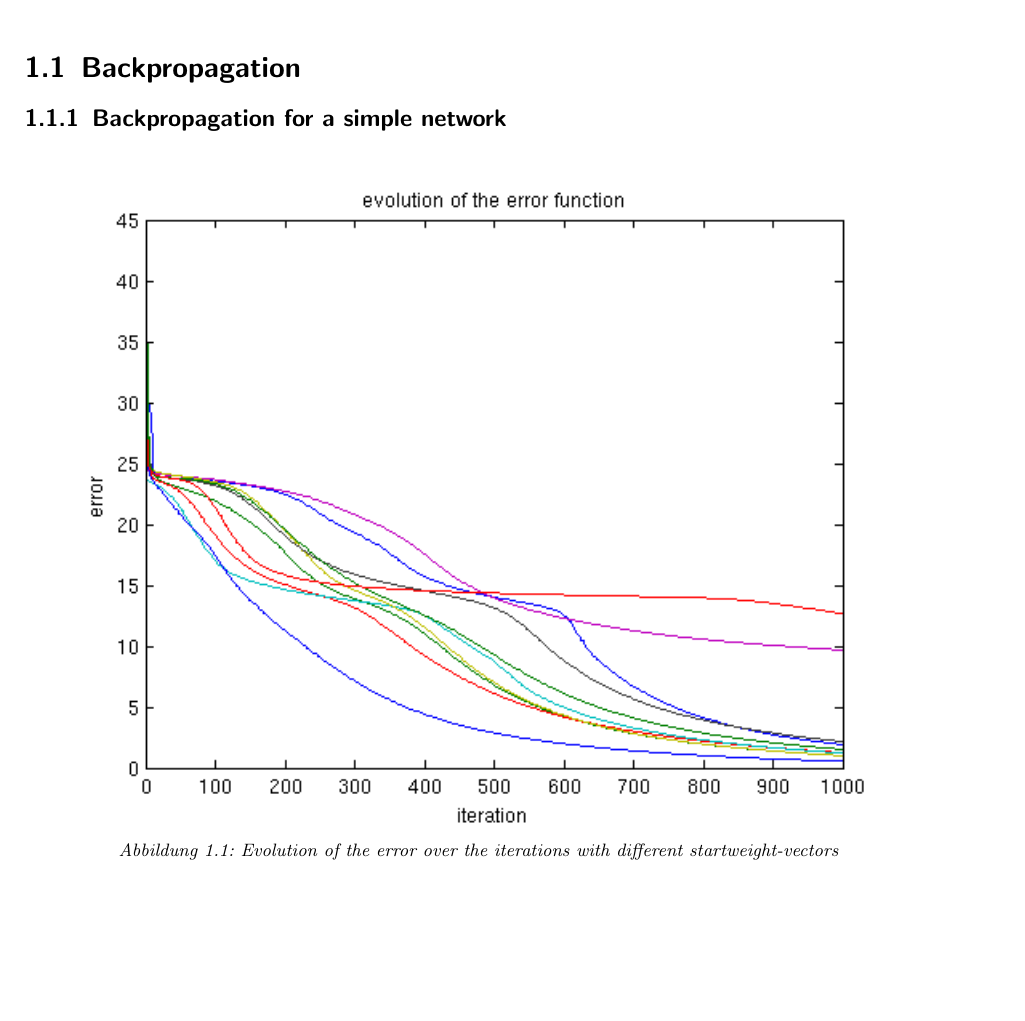
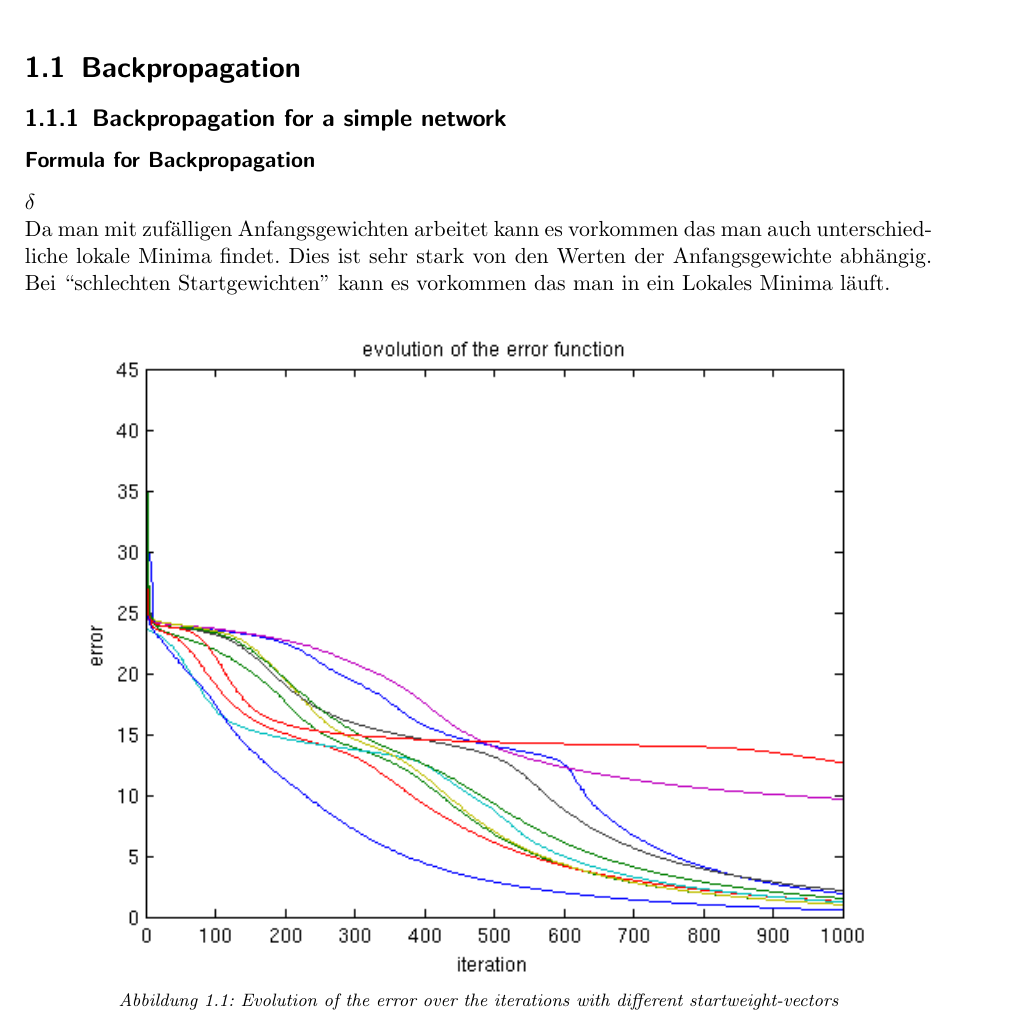
Before and after one commit to skillii/CI_bierwg, a LaTeX thesis (02/doc/Main.tex, which reads 02/doc/1.tex): part of page 2 of 12, cut so that both start at the same text, the shorter picture padded with empty space. Compiled offline with pdfLaTeX; an older LaTeX class or package is replaced by its successor.

Commit message:
lokale minima...

```diff
--- a/02/doc/1.tex
+++ b/02/doc/1.tex
@@ -1,4 +1,13 @@
 \subsection{Backpropagation for a simple network}
+
+\subsubsection{Formula for Backpropagation}
+\begin{math}
+ \delta
+\end{math}
+
+
+Da man mit zufälligen Anfangsgewichten arbeitet kann es vorkommen das man auch unterschiedliche lokale Minima findet.
+Dies ist sehr stark von den Werten der Anfangsgewichte abhängig. Bei ``schlechten Startgewichten'' kann es vorkommen das man in ein Lokales Minima läuft.
 
 \begin{figure}[hp!]
 \begin{center}
```
